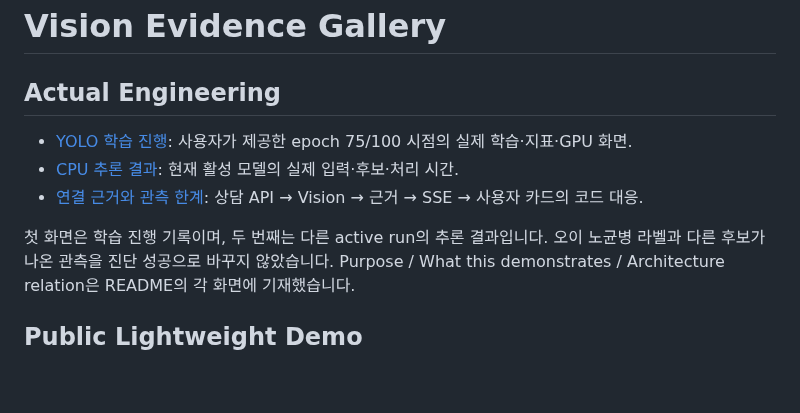
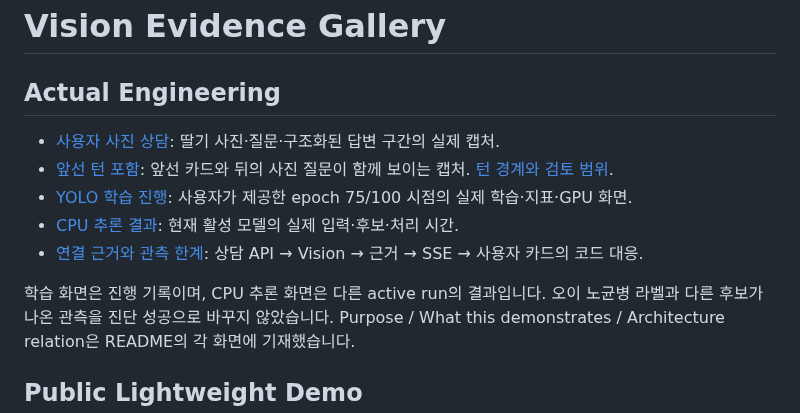
Before and after one commit to YeongjoonKim/multimodal-domain-ai, a Markdown page: docs/screenshots.md, the part around the change. Drawn GitHub-style; blank space fills up the shorter version.

```diff
--- a/docs/screenshots.md
+++ b/docs/screenshots.md
@@ -2,11 +2,13 @@
 
 ## Actual Engineering
 
+- [사용자 사진 상담](screenshots/consultation-strawberry.png): 딸기 사진·질문·구조화된 답변 구간의 실제 캡처.
+- [앞선 턴 포함](screenshots/consultation-context.png): 앞선 카드와 뒤의 사진 질문이 함께 보이는 캡처. [턴 경계와 검토 범위](consultation-evidence.md).
 - [YOLO 학습 진행](screenshots/yolo-training-progress.png): 사용자가 제공한 epoch 75/100 시점의 실제 학습·지표·GPU 화면.
 - [CPU 추론 결과](screenshots/vision-cpu-result.png): 현재 활성 모델의 실제 입력·후보·처리 시간.
 - [연결 근거와 관측 한계](actual-engineering.md): 상담 API → Vision → 근거 → SSE → 사용자 카드의 코드 대응.
 
-첫 화면은 학습 진행 기록이며, 두 번째는 다른 active run의 추론 결과입니다.
+학습 화면은 진행 기록이며, CPU 추론 화면은 다른 active run의 결과입니다.
 오이 노균병 라벨과 다른 후보가 나온 관측을 진단 성공으로 바꾸지 않았습니다.
 Purpose / What this demonstrates / Architecture relation은 README의 각 화면에 기재했습니다.
 
```
Also changed, not shown: README.md (+15 -0 lines), docs/actual-engineering.md (+7 -0 lines), docs/consultation-evidence.md (added, +36 -0 lines), docs/screenshots/consultation-context.png (added), docs/screenshots/consultation-strawberry.png (added), 1 other file.
